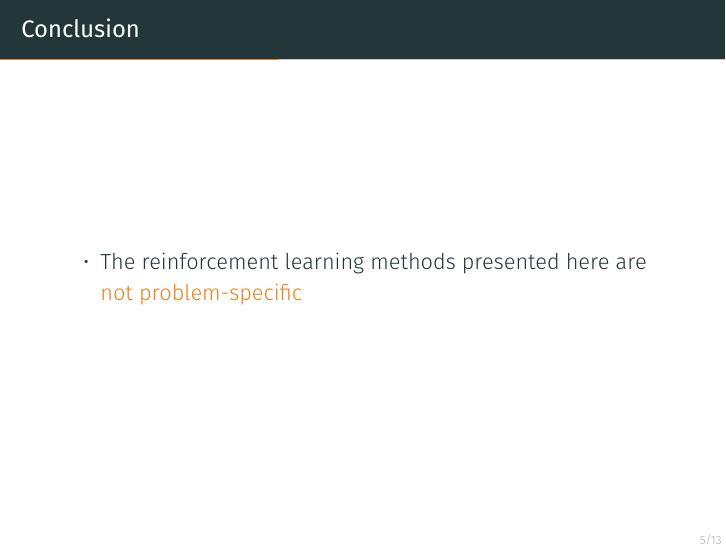
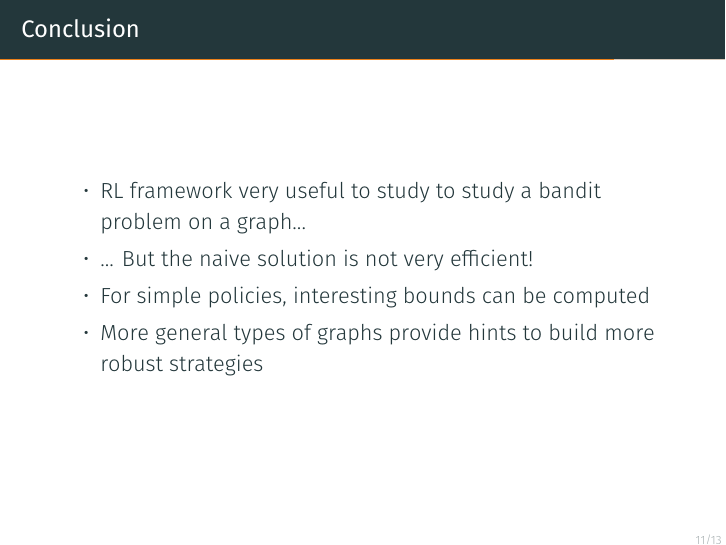
Before and after one commit to LouisTrezzini/mlgraphs-bandits-network, LaTeX slides (beamer/slides.tex): page 6 of 14 before the commit and page 12 of 14 after it. Compiled offline with XeLaTeX; a missing font is replaced by an installed copy or a similar font.

Commit message:
Conclusion draft.

```diff
--- a/beamer/slides.tex
+++ b/beamer/slides.tex
@@ -105,7 +105,3 @@ Review the article \fullcite{DBLP:journals/corr/KollaJG16}
  \end{algorithmic}
 \end{frame}
 
-\begin{frame}{Conclusion}
-\begin{itemize}
-\item The reinforcement learning methods presented here are \alert{not problem-specific}\end{itemize}
-\end{frame}
@@ -175,3 +158,12 @@ After first iteration, node 4 has the most information. It can pass it to nodes
 \end{itemize}
 \end{frame}
 
+\begin{frame}{Conclusion}
+\begin{itemize}
+\item RL framework very useful to study to study a bandit problem on a graph...
+\item ... But the naive solution is not very efficient!
+\item For simple policies, interesting bounds can be computed
+\item More general types of graphs provide hints to build more robust strategies
+\end{itemize}
+
+\end{frame}
```
Also changed, not shown: beamer/slides.pdf, beamer/slides.tex (24 more changed lines).
